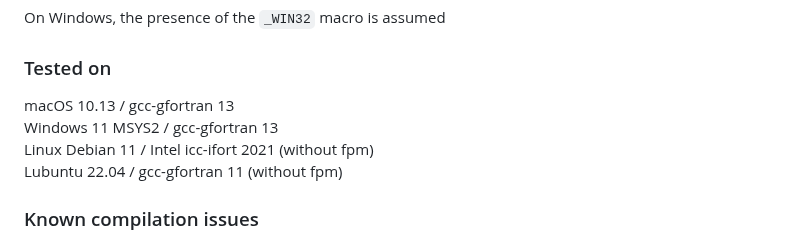
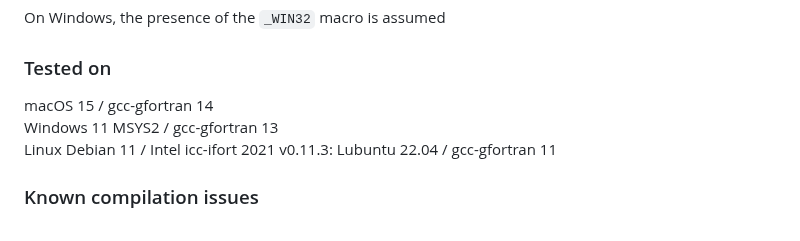
Before and after one commit to PierUgit/fmmap, a Markdown page: README.md, the part around the change. Rendered like a GitHub page.

```diff
--- a/README.md
+++ b/README.md
@@ -141,10 +141,10 @@ fpm test
 On Windows, the presence of the `_WIN32` macro is assumed
 
 ### Tested on
-macOS 10.13      / gcc-gfortran 13
-Windows 11 MSYS2 / gcc-gfortran 13
-Linux Debian 11  / Intel icc-ifort 2021 (without fpm)
-Lubuntu 22.04    / gcc-gfortran 11 (without fpm)
+macOS 15   /   gcc-gfortran 14
+Windows 11 MSYS2   /   gcc-gfortran 13
+Linux Debian 11   /   Intel icc-ifort 2021
+v0.11.3: Lubuntu 22.04   /   gcc-gfortran 11
 
 ### Known compilation issues
 
```
